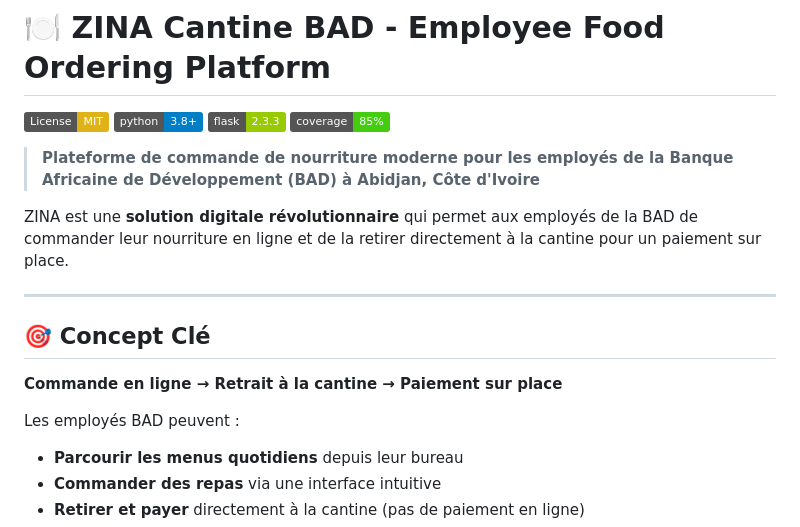
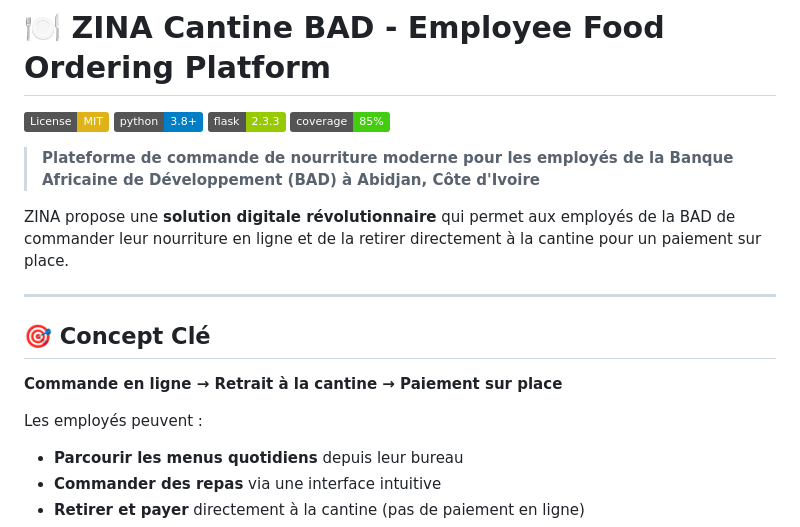
Before and after one commit to Kyvann93/zina, a Markdown page: README.md, the part around the change. GitHub-like rendering; badges without logos.

```diff
--- a/README.md
+++ b/README.md
@@ -7,7 +7,7 @@
 
 > **Plateforme de commande de nourriture moderne pour les employés de la Banque Africaine de Développement (BAD) à Abidjan, Côte d'Ivoire**
 
-ZINA est une **solution digitale révolutionnaire** qui permet aux employés de la BAD de commander leur nourriture en ligne et de la retirer directement à la cantine pour un paiement sur place.
+ZINA propose une **solution digitale révolutionnaire** qui permet aux employés de la BAD de commander leur nourriture en ligne et de la retirer directement à la cantine pour un paiement sur place.
 
 ---
 
@@ -15,7 +15,7 @@ ZINA est une **solution digitale révolutionnaire** qui permet aux employés de
 
 **Commande en ligne → Retrait à la cantine → Paiement sur place**
 
-Les employés BAD peuvent :
+Les employés peuvent :
 - **Parcourir les menus quotidiens** depuis leur bureau
 - **Commander des repas** via une interface intuitive
 - **Retirer et payer** directement à la cantine (pas de paiement en ligne)
```
